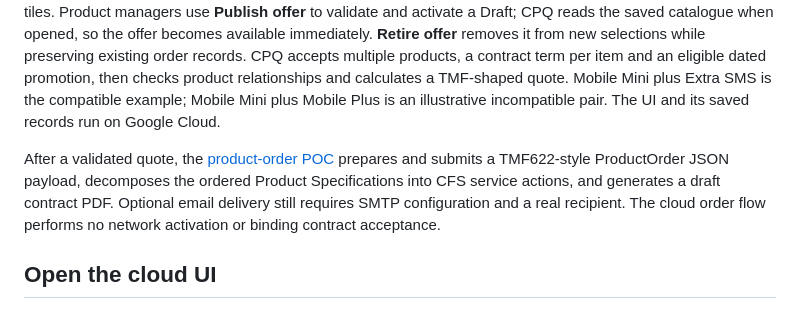
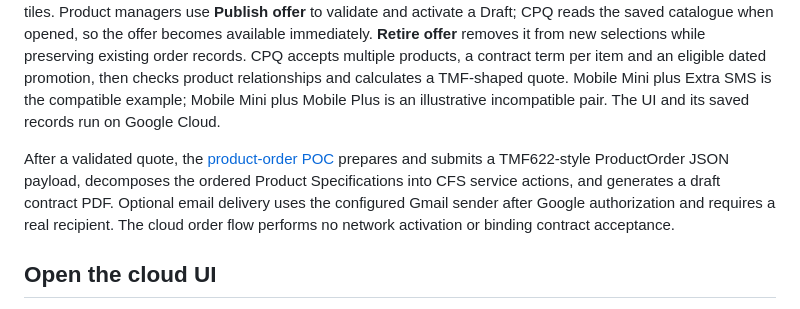
Before and after one commit to Sandesh113/BSS-GCP-Agent, a Markdown page: README.md, the part around the change. Rendered like a GitHub page.

Commit message:
Document Gmail contract delivery

```diff
--- a/README.md
+++ b/README.md
@@ -10,7 +10,7 @@ The local preview also has an executable [business rules editor](BUSINESS_RULES.
 
 The [guided catalogue assistant](GUIDED_CATALOGUE.md) lets a product manager describe a product in natural language or answer questions about its specifications, price and customer segment. The hosted UI accepts typed answers and offers optional browser speech input. Gemini extracts suggestions; code validates them before saving a Draft. The [CPQ configurator](CPQ.md) starts with one fictional UK customer, Jason Smith, and presents Active offers as selectable plan tiles. Product managers use **Publish offer** to validate and activate a Draft; CPQ reads the saved catalogue when opened, so the offer becomes available immediately. **Retire offer** removes it from new selections while preserving existing order records. CPQ accepts multiple products, a contract term per item and an eligible dated promotion, then checks product relationships and calculates a TMF-shaped quote. Mobile Mini plus Extra SMS is the compatible example; Mobile Mini plus Mobile Plus is an illustrative incompatible pair. The UI and its saved records run on Google Cloud.
 
-After a validated quote, the [product-order POC](ORDER.md) prepares and submits a TMF622-style ProductOrder JSON payload, decomposes the ordered Product Specifications into CFS service actions, and generates a draft contract PDF. Optional email delivery still requires SMTP configuration and a real recipient. The cloud order flow performs no network activation or binding contract acceptance.
+After a validated quote, the [product-order POC](ORDER.md) prepares and submits a TMF622-style ProductOrder JSON payload, decomposes the ordered Product Specifications into CFS service actions, and generates a draft contract PDF. Optional email delivery uses the configured Gmail sender after Google authorization and requires a real recipient. The cloud order flow performs no network activation or binding contract acceptance.
 
 ## Open the cloud UI
 
```
Also changed, not shown: ORDER.md (+1 -1 lines).
